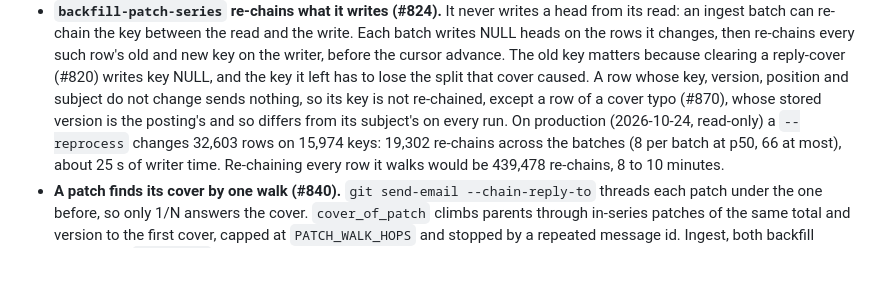
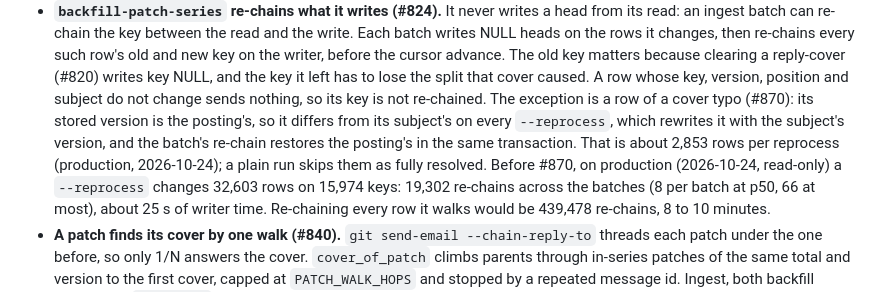
Before and after one commit to sgaduuw/mimir, a Markdown page: CONTEXT.md, the part around the change. GitHub-like rendering; blank space fills up the shorter version.

Commit message:
docs(patch-series): say what a reprocess does to cover-typo rows (#870)
Co-Authored-By: Claude <noreply@anthropic.com>

```diff
--- a/CONTEXT.md
+++ b/CONTEXT.md
@@ -1039,9 +1039,13 @@ order).
   clearing a reply-cover (#820) writes key NULL, and the key it left
   has to lose the split that cover caused. A row whose key, version,
   position and subject do not change sends nothing, so its key is not
-  re-chained, except a row of a cover typo (#870), whose stored version
-  is the posting's and so differs from its subject's on every run. On
-  production (2026-10-24, read-only) a `--reprocess`
+  re-chained. The exception is a row of a cover typo (#870): its stored
+  version is the posting's, so it differs from its subject's on every
+  `--reprocess`, which rewrites it with the subject's version, and the
+  batch's re-chain restores the posting's in the same transaction. That
+  is about 2,853 rows per reprocess (production, 2026-10-24); a plain run
+  skips them as fully resolved. Before #870, on production (2026-10-24,
+  read-only) a `--reprocess`
   changes 32,603 rows on 15,974 keys: 19,302 re-chains across the
   batches (8 per batch at p50, 66 at most), about 25 s of writer time.
   Re-chaining every row it walks would be 439,478 re-chains, 8 to 10
```
